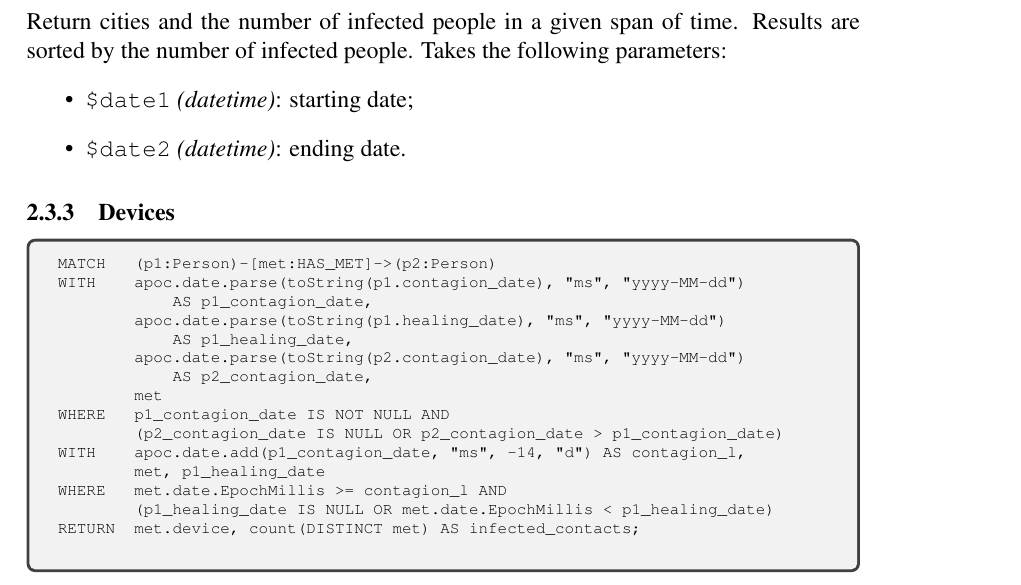
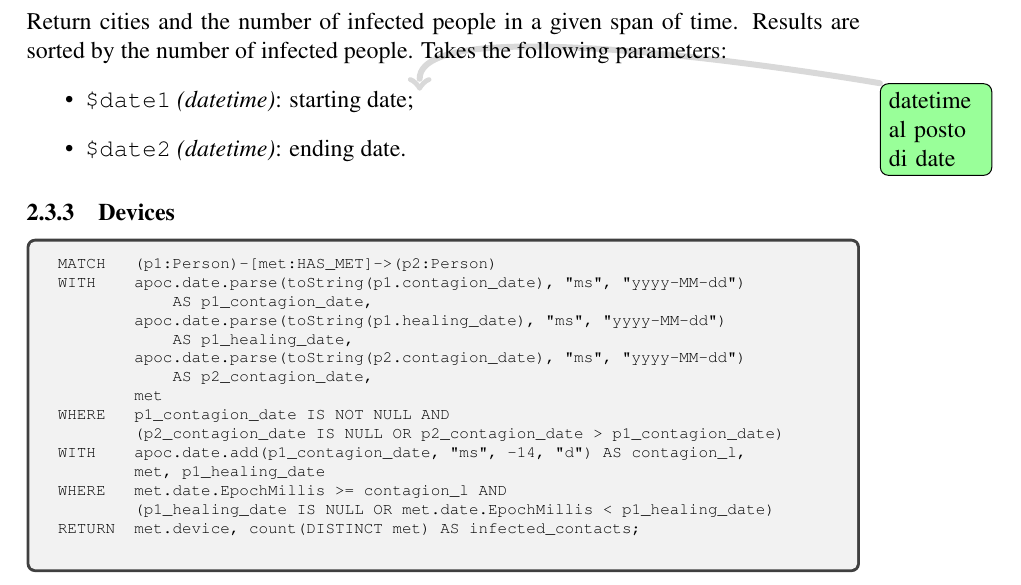
Before and after one commit to daviderigamonti/SMBUD-neo4j, a LaTeX document (deliverables/report/SMBUD project neo4j.tex): part of page 5 of 11, cut so that both start at the same text. Compiled offline with pdfLaTeX.

Commit message:
added one todo

```diff
--- a/deliverables/report/SMBUD project neo4j.tex
+++ b/deliverables/report/SMBUD project neo4j.tex
@@ -206,7 +206,7 @@ RETURN cities.name, infected
 Return cities and the number of infected people in a given span of time. Results are sorted by the number of infected people.
 Takes the following parameters:
 \begin{itemize}
-    \item \texttt{\$date1} \emph{(datetime)}:  starting date;
+    \item \texttt{\$date1} \emph{(datetime)}:  starting date; \todo{datetime al posto di date}
     \item \texttt{\$date2} \emph{(datetime)}: ending date.
 \end{itemize}
 
```
